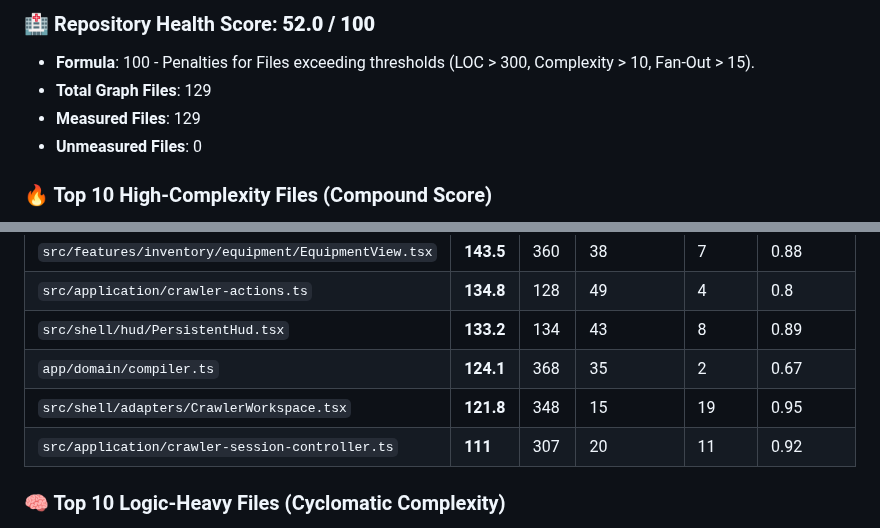
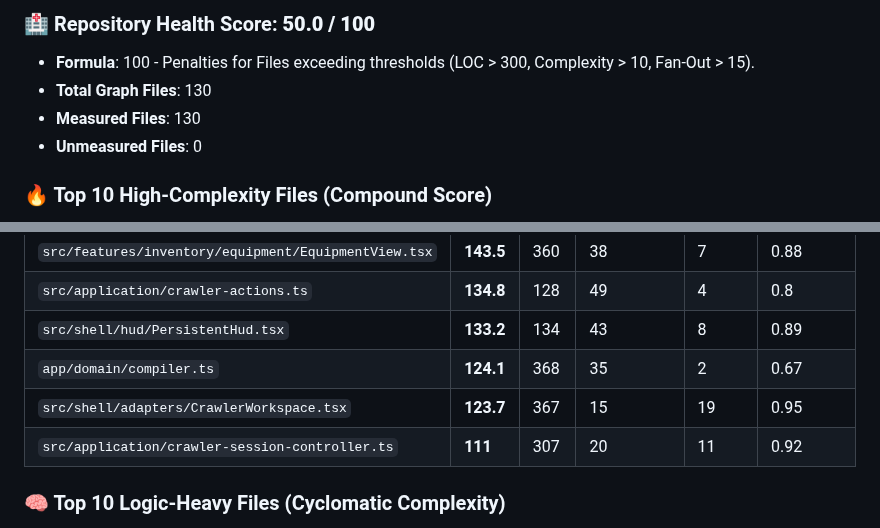
Before and after one commit to g1ddy/crawler-command-interface, a Markdown page: .maritime/complexity-report.md, 2 parts joined by grey strips. Rendered like a GitHub page.

Commit message:
chore: publish generated artifacts

```diff
--- a/.maritime/complexity-report.md
+++ b/.maritime/complexity-report.md
@@ -4,9 +4,9 @@
 
-### 🏥 Repository Health Score: **52.0 / 100**
+### 🏥 Repository Health Score: **50.0 / 100**
 
 *   **Formula**: 100 - Penalties for Files exceeding thresholds (LOC > 300, Complexity > 10, Fan-Out > 15).
-*   **Total Graph Files**: 129
-*   **Measured Files**: 129
+*   **Total Graph Files**: 130
+*   **Measured Files**: 130
 *   **Unmeasured Files**: 0
 
 ### 🔥 Top 10 High-Complexity Files (Compound Score)
@@ -22,7 +22,7 @@ _Score = (LOC/10) + (Complexity*2) + (FanOut*2) + (Instability*20)_
 | `src/application/crawler-actions.ts` | **134.8** | 128 | 49 | 4 | 0.8 |
 | `src/shell/hud/PersistentHud.tsx` | **133.2** | 134 | 43 | 8 | 0.89 |
 | `app/domain/compiler.ts` | **124.1** | 368 | 35 | 2 | 0.67 |
-| `src/shell/adapters/CrawlerWorkspace.tsx` | **121.8** | 348 | 15 | 19 | 0.95 |
+| `src/shell/adapters/CrawlerWorkspace.tsx` | **123.7** | 367 | 15 | 19 | 0.95 |
 | `src/application/crawler-session-controller.ts` | **111** | 307 | 20 | 11 | 0.92 |
 
 ### 🧠 Top 10 Logic-Heavy Files (Cyclomatic Complexity)
```
Also changed, not shown: other parts of .maritime/complexity-report.md (+1 -1 lines), docs/images/screenshot-crawler-stats.png, docs/images/screenshot-crawler.png, docs/images/screenshot-shell-early-replay.png, 4 other files.
